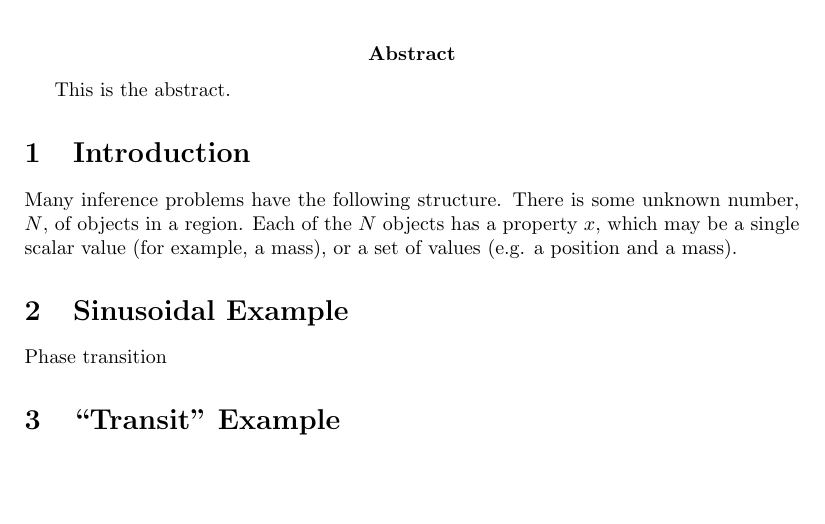
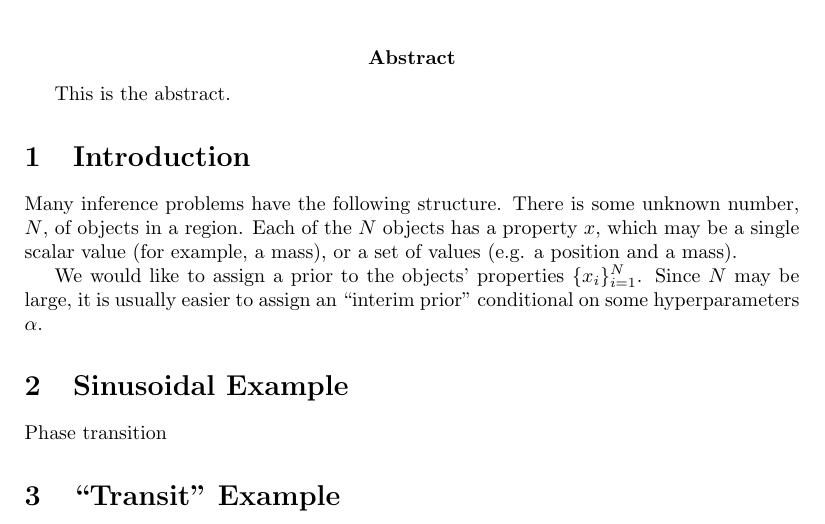
Before and after one commit to eggplantbren/RJObject, a LaTeX document (Documents/Paper/ms.tex): part of the page, cut so that both start at the same text, the shorter picture padded with empty space. Compiled offline with pdfLaTeX.

Commit message:
Hierarchical

```diff
--- a/Documents/Paper/ms.tex
+++ b/Documents/Paper/ms.tex
@@ -20,6 +20,9 @@ number, $N$, of objects in a region. Each of the $N$ objects has a property
 $x$, which may be a single scalar value (for example, a mass), or a set of
 values (e.g. a position and a mass).
 
+We would like to assign a prior to the objects' properties $\{x_i\}_{i=1}^N$.
+Since $N$ may be large, it is usually easier to assign an ``interim prior''
+conditional on some hyperparameters $\alpha$.
 
 
 \section{Sinusoidal Example}
```
